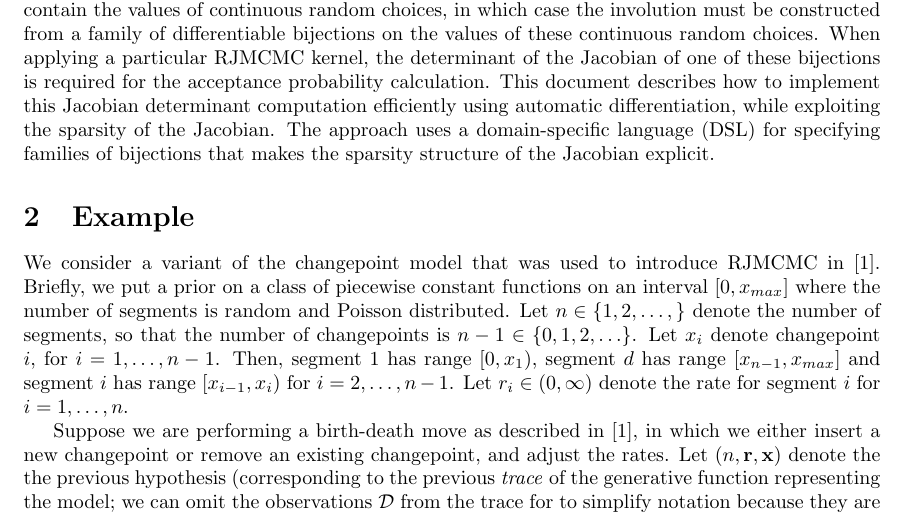
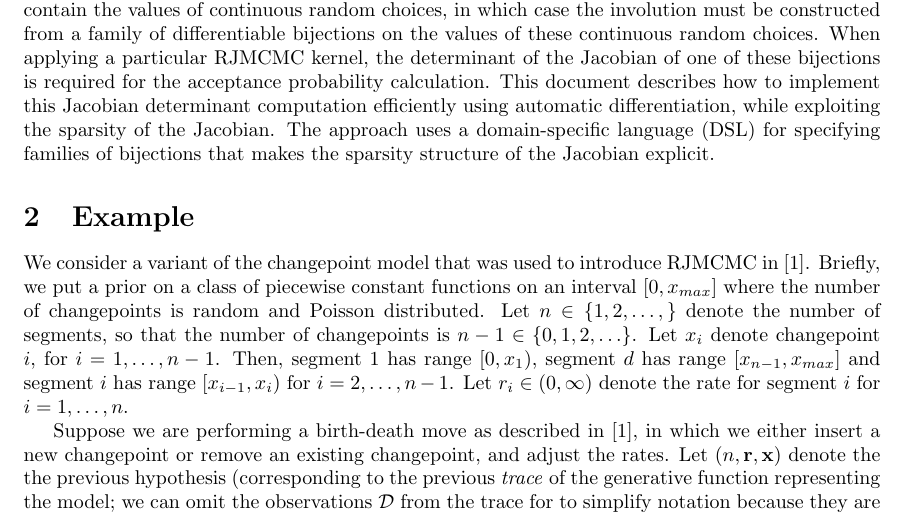
Before and after one commit to probcomp/Gen.jl, a LaTeX document (docs/tex/mcmc.tex): part of page 1 of 5, cut so that both start at the same text. Compiled offline with pdfLaTeX.

Commit message:
Fix to tex doc

```diff
--- a/docs/tex/mcmc.tex
+++ b/docs/tex/mcmc.tex
@@ -40,7 +40,7 @@ The approach uses a domain-specific language (DSL) for specifying families of bi
 \section{Example}
 
 We consider a variant of the changepoint model that was used to introduce RJMCMC in~\citep{green1995reversible}.
-Briefly, we put a prior on a class of piecewise constant functions on an interval $[0, x_{max}]$ where the number of segments is random and Poisson distributed.
+Briefly, we put a prior on a class of piecewise constant functions on an interval $[0, x_{max}]$ where the number of changepoints is random and Poisson distributed.
 Let $n \in \{1, 2, \ldots, \}$ denote the number of segments, so that the number of changepoints is $n-1 \in \{0, 1, 2, \ldots\}$.
 Let $x_i$ denote changepoint $i$, for $i=1,\ldots,n-1$.
 Then, segment $1$ has range $[0, x_1)$, segment $d$ has range $[x_{n-1}, x_{max}]$ and segment $i$ has range $[x_{i-1}, x_i)$ for $i=2,\ldots,n-1$.
```
